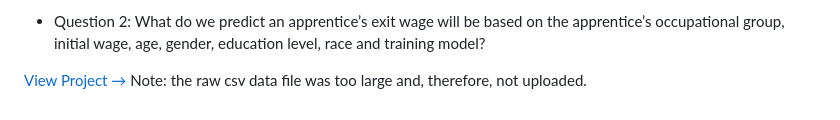
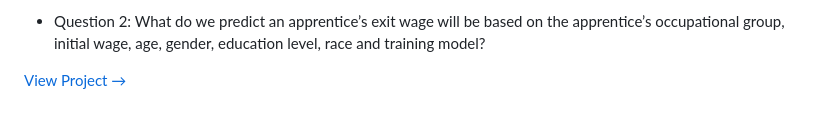
Before and after one commit to AnaPaTM/Data_Science_Portfolio, a Markdown page: 03_Machine_Learning/README.md, the part around the change. Drawn GitHub-style.

```diff
--- a/03_Machine_Learning/README.md
+++ b/03_Machine_Learning/README.md
@@ -38,4 +38,3 @@ most useful in predicting whether an apprentice will complete their apprenticesh
 group, initial wage, age, gender, education level, race and training model?
 
 [View Project →](../03_Machine_Learning/Final_Project/Apprenticeship_Outcomes_Poster.pdf)
-Note: the raw csv data file was too large and, therefore, not uploaded.
```
